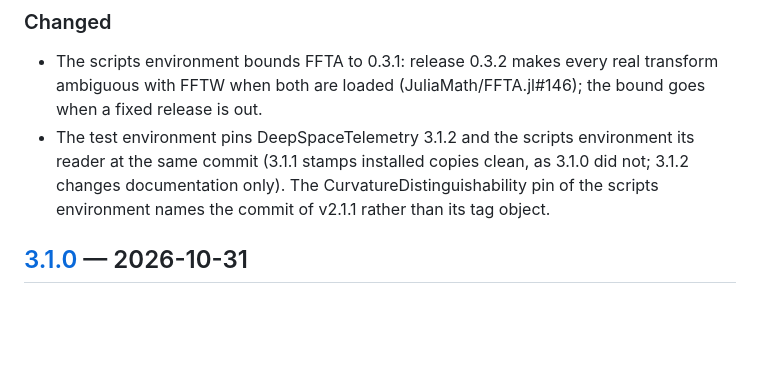
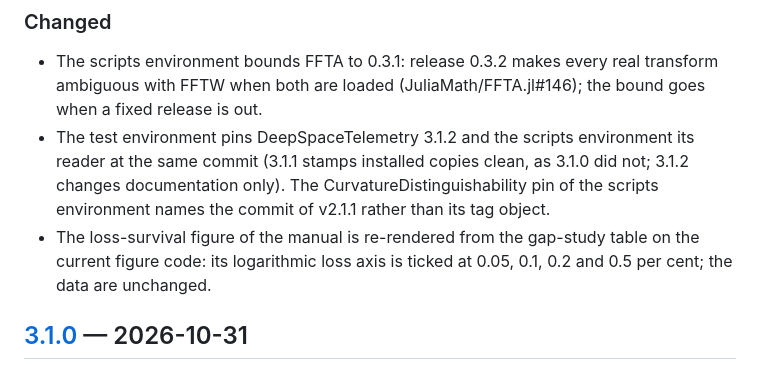
Before and after one commit to PaulGoG/MilliHertzQML.jl, a Markdown page: CHANGELOG.md, the part around the change. GitHub-like rendering; blank space fills up the shorter version.

Commit message:
docs: re-render the loss-survival figure on the current log-axis ticks
The figure is rebuilt from the gap-study table by the same figure function
(`utilities` driver of the study, on the clean tree f6094f3); its
logarithmic loss axis now carries the 2x and 5x intermediates of the dense
tick rule, at 0.05, 0.1, 0.2 and 0.5 per cent. The grid-seeds and
gap-study overview figures re-rendered pixel for pixel identical and are
left as published. The sidecar records the producing commit and the data
are unchanged.

```diff
--- a/CHANGELOG.md
+++ b/CHANGELOG.md
@@ -15,6 +15,9 @@ versioning follows [Semantic Versioning](https://semver.org/).
   clean, as 3.1.0 did not; 3.1.2 changes documentation only). The
   CurvatureDistinguishability pin of the scripts environment names the
   commit of v2.1.1 rather than its tag object.
+- The loss-survival figure of the manual is re-rendered from the gap-study
+  table on the current figure code: its logarithmic loss axis is ticked at
+  0.05, 0.1, 0.2 and 0.5 per cent; the data are unchanged.
 
 ## [3.1.0] — 2026-10-31
 
```
Also changed, not shown: docs/src/assets/benchmark_loss_survival.png, 2 other files.
